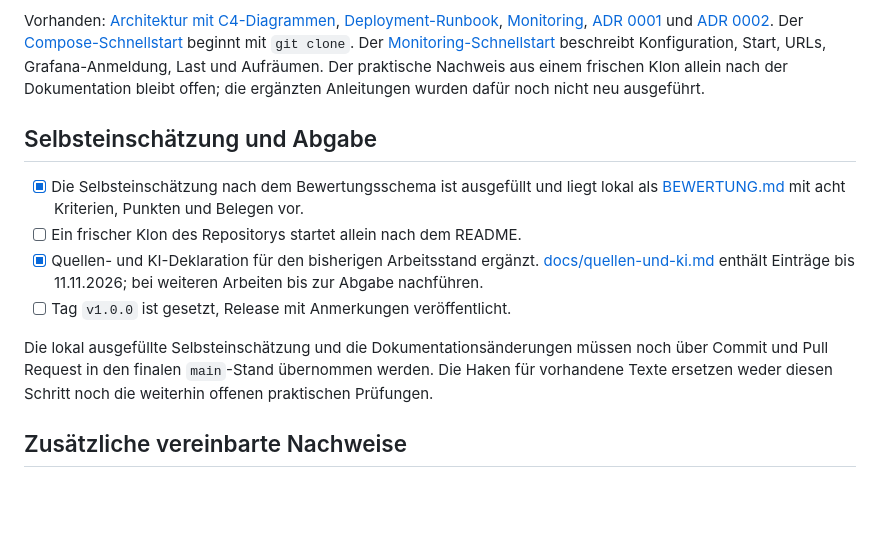
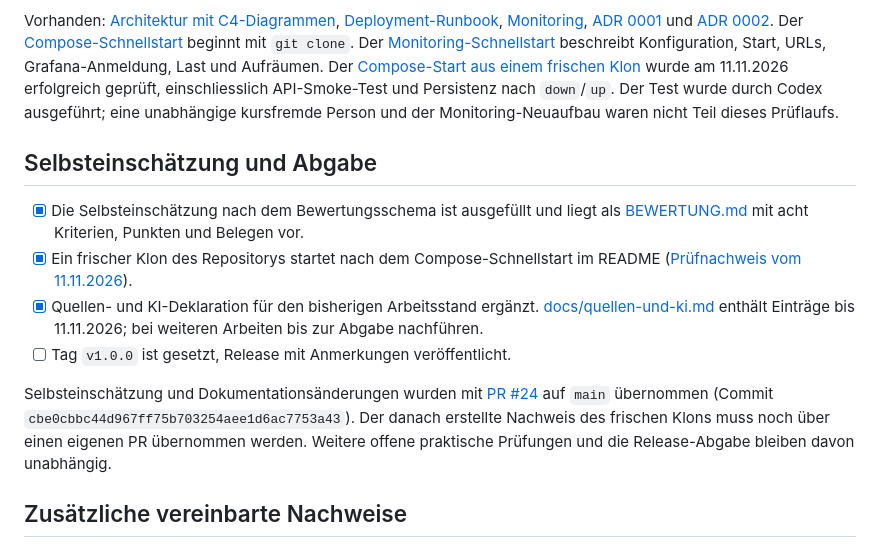
Before and after one commit to larscoo/ShelfOps, a Markdown page: abnahme-checkliste.md, the part around the change. GitHub-like rendering; blank space fills up the shorter version.

Commit message:
docs: record successful fresh clone startup and persistence test (#25)

```diff
--- a/abnahme-checkliste.md
+++ b/abnahme-checkliste.md
@@ -190,23 +190,29 @@ Der [Compose-Schnellstart](README.md#schnellstart-mit-compose-woche-4)
 beginnt mit `git clone`. Der
 [Monitoring-Schnellstart](MONITORING.md#lokalen-monitoring-stack-starten)
 beschreibt Konfiguration, Start, URLs, Grafana-Anmeldung, Last und Aufräumen.
-Der praktische Nachweis aus einem frischen Klon allein nach der Dokumentation
-bleibt offen; die ergänzten Anleitungen wurden dafür noch nicht neu ausgeführt.
+Der [Compose-Start aus einem frischen Klon](docs/nachweise/frischer-klon.md)
+wurde am 11.11.2026 erfolgreich geprüft, einschliesslich API-Smoke-Test
+und Persistenz nach `down`/`up`. Der Test wurde durch Codex ausgeführt;
+eine unabhängige kursfremde Person und der Monitoring-Neuaufbau waren nicht
+Teil dieses Prüflaufs.
 
 ## Selbsteinschätzung und Abgabe
 
 - [x] Die Selbsteinschätzung nach dem Bewertungsschema ist ausgefüllt und liegt
-      lokal als [BEWERTUNG.md](BEWERTUNG.md) mit acht Kriterien, Punkten und Belegen vor.
-- [ ] Ein frischer Klon des Repositorys startet allein nach dem README.
+      als [BEWERTUNG.md](BEWERTUNG.md) mit acht Kriterien, Punkten und Belegen vor.
+- [x] Ein frischer Klon des Repositorys startet nach dem Compose-Schnellstart im README
+      ([Prüfnachweis vom 11.11.2026](docs/nachweise/frischer-klon.md)).
 - [x] Quellen- und KI-Deklaration für den bisherigen Arbeitsstand ergänzt.
       [docs/quellen-und-ki.md](docs/quellen-und-ki.md) enthält Einträge bis
       11.11.2026; bei weiteren Arbeiten bis zur Abgabe nachführen.
 - [ ] Tag `v1.0.0` ist gesetzt, Release mit Anmerkungen veröffentlicht.
 
-Die lokal ausgefüllte Selbsteinschätzung und die Dokumentationsänderungen
-müssen noch über Commit und Pull Request in den finalen `main`-Stand
-übernommen werden. Die Haken für vorhandene Texte ersetzen weder diesen
-Schritt noch die weiterhin offenen praktischen Prüfungen.
+Selbsteinschätzung und Dokumentationsänderungen wurden mit
+[PR #24](https://github.com/larscoo/ShelfOps/pull/24) auf `main` übernommen
+(Commit `cbe0cbbc44d967ff75b703254aee1d6ac7753a43`). Der danach erstellte
+Nachweis des frischen Klons muss noch über einen eigenen PR übernommen werden.
+Weitere offene praktische Prüfungen und die Release-Abgabe bleiben davon
+unabhängig.
 
 ## Zusätzliche vereinbarte Nachweise
 
```
Also changed, not shown: BEWERTUNG.md (+1 -1 lines), docs/nachweise/frischer-klon.md (added, +121 -0 lines).
